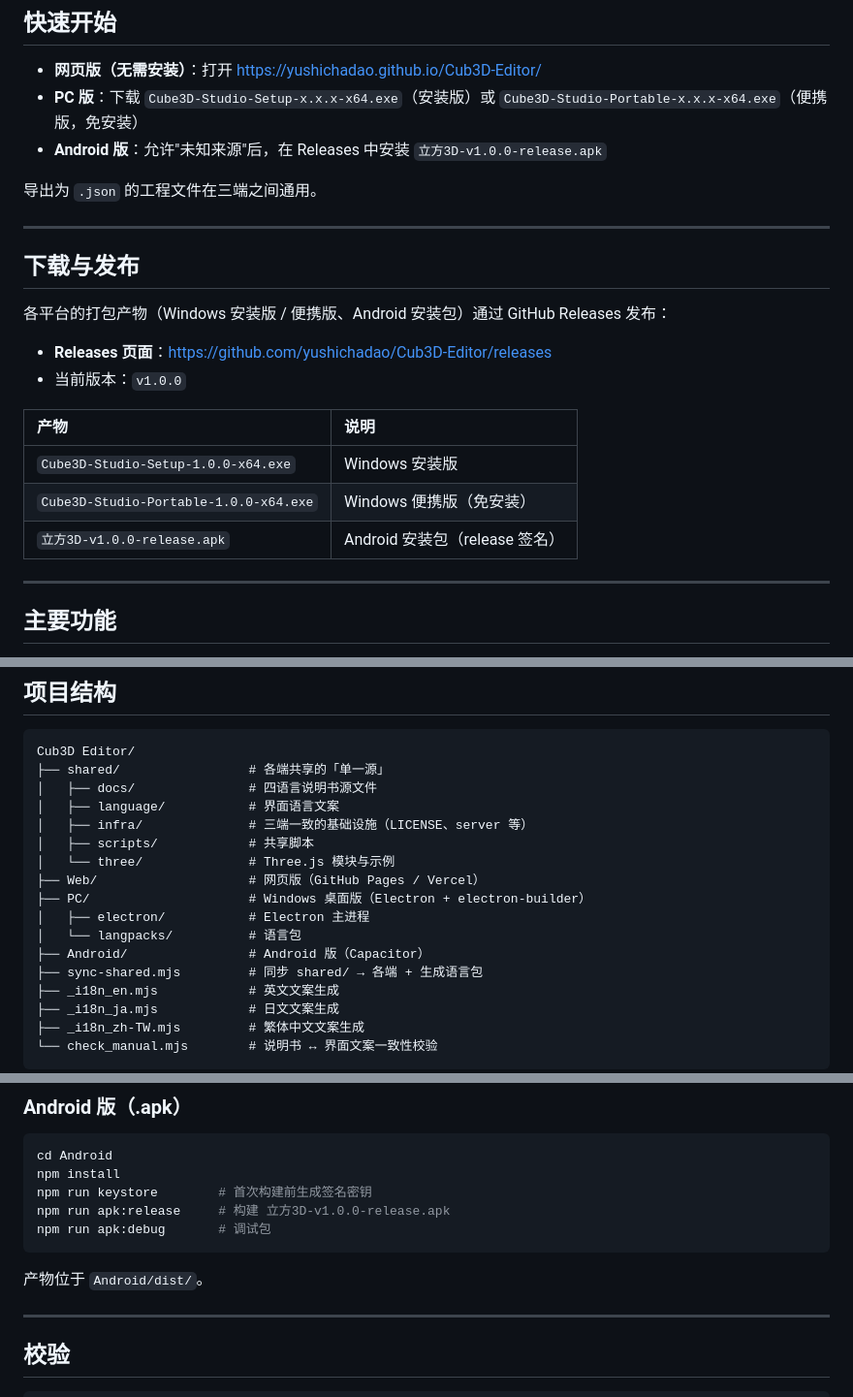
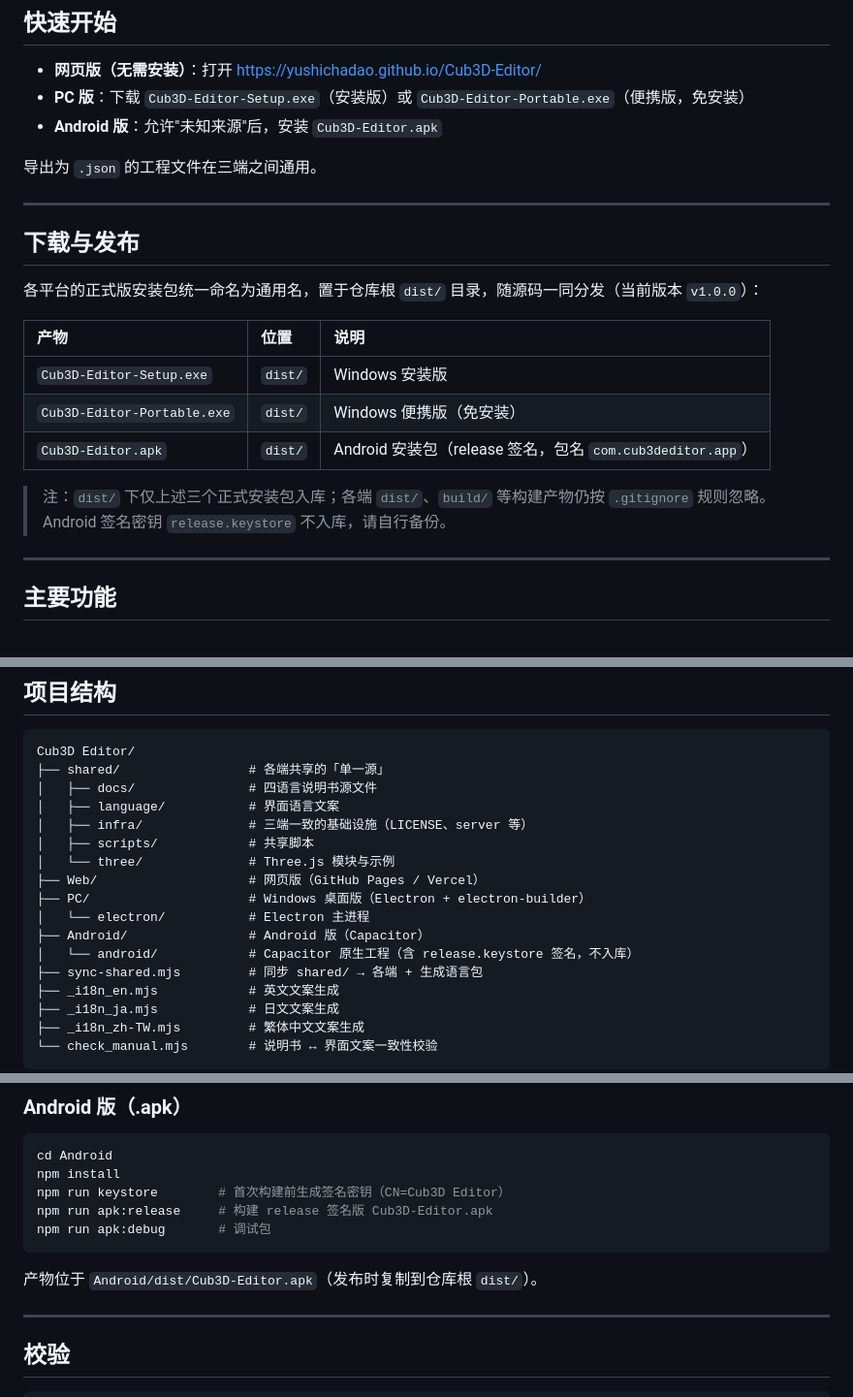
Before and after one commit to yushichadao/Cub3D-Editor, a Markdown page: readme.md, 3 parts joined by grey strips. Shown at 97% size. Rendered like a GitHub page.

Commit message:
docs: update README for dist formal artifacts and package rename

````diff
--- a/readme.md
+++ b/readme.md
@@ -24,8 +24,8 @@
 ## 快速开始
 
 - **网页版（无需安装）**：打开 <https://yushichadao.github.io/Cub3D-Editor/>
-- **PC 版**：下载 `Cube3D-Studio-Setup-x.x.x-x64.exe`（安装版）或 `Cube3D-Studio-Portable-x.x.x-x64.exe`（便携版，免安装）
-- **Android 版**：允许"未知来源"后，在 Releases 中安装 `立方3D-v1.0.0-release.apk`
+- **PC 版**：下载 `Cub3D-Editor-Setup.exe`（安装版）或 `Cub3D-Editor-Portable.exe`（便携版，免安装）
+- **Android 版**：允许"未知来源"后，安装 `Cub3D-Editor.apk`
 
 导出为 `.json` 的工程文件在三端之间通用。
 
@@ -33,16 +33,15 @@
 
 ## 下载与发布
 
-各平台的打包产物（Windows 安装版 / 便携版、Android 安装包）通过 GitHub Releases 发布：
+各平台的正式版安装包统一命名为通用名，置于仓库根 `dist/` 目录，随源码一同分发（当前版本 `v1.0.0`）：
 
-- **Releases 页面**：<https://github.com/yushichadao/Cub3D-Editor/releases>
-- 当前版本：`v1.0.0`
+| 产物 | 位置 | 说明 |
+| :--- | :--- | :--- |
+| `Cub3D-Editor-Setup.exe` | `dist/` | Windows 安装版 |
+| `Cub3D-Editor-Portable.exe` | `dist/` | Windows 便携版（免安装） |
+| `Cub3D-Editor.apk` | `dist/` | Android 安装包（release 签名，包名 `com.cub3deditor.app`） |
 
-| 产物 | 说明 |
-| :--- | :--- |
-| `Cube3D-Studio-Setup-1.0.0-x64.exe` | Windows 安装版 |
-| `Cube3D-Studio-Portable-1.0.0-x64.exe` | Windows 便携版（免安装） |
-| `立方3D-v1.0.0-release.apk` | Android 安装包（release 签名） |
+> 注：`dist/` 下仅上述三个正式安装包入库；各端 `dist/`、`build/` 等构建产物仍按 `.gitignore` 规则忽略。Android 签名密钥 `release.keystore` 不入库，请自行备份。
 
 ---
 
@@ -93,9 +92,9 @@ Cub3D Editor/
 │   └── three/              # Three.js 模块与示例
 ├── Web/                    # 网页版（GitHub Pages / Vercel）
 ├── PC/                     # Windows 桌面版（Electron + electron-builder）
-│   ├── electron/           # Electron 主进程
-│   └── langpacks/          # 语言包
+│   └── electron/           # Electron 主进程
 ├── Android/                # Android 版（Capacitor）
+│   └── android/            # Capacitor 原生工程（含 release.keystore 签名，不入库）
 ├── sync-shared.mjs         # 同步 shared/ → 各端 + 生成语言包
 ├── _i18n_en.mjs            # 英文文案生成
 ├── _i18n_ja.mjs            # 日文文案生成
@@ -139,12 +138,12 @@ npm run dist:portable   # 仅便携版
 ```powershell
 cd Android
 npm install
-npm run keystore        # 首次构建前生成签名密钥
-npm run apk:release     # 构建 立方3D-v1.0.0-release.apk
+npm run keystore        # 首次构建前生成签名密钥（CN=Cub3D Editor）
+npm run apk:release     # 构建 release 签名版 Cub3D-Editor.apk
 npm run apk:debug       # 调试包
 ```
 
-产物位于 `Android/dist/`。
+产物位于 `Android/dist/Cub3D-Editor.apk`（发布时复制到仓库根 `dist/`）。
 
 ---
 
````
